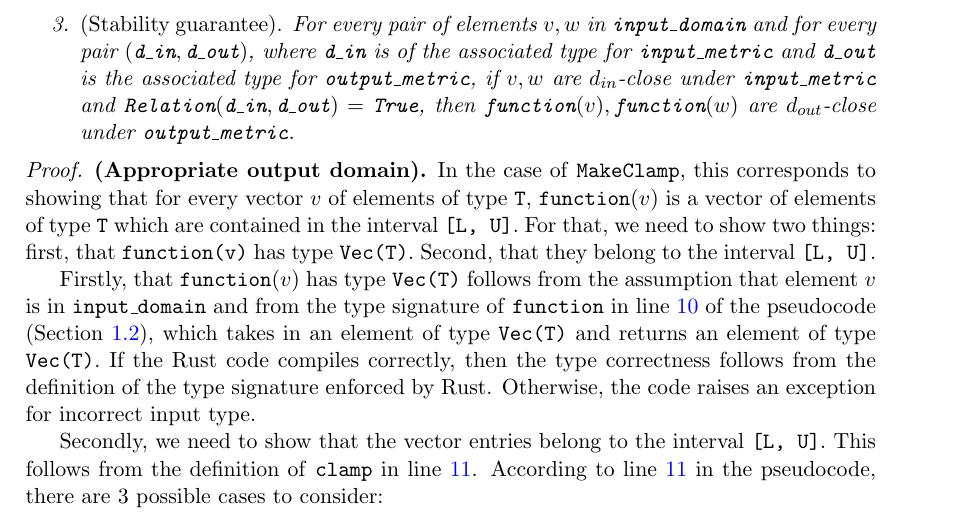
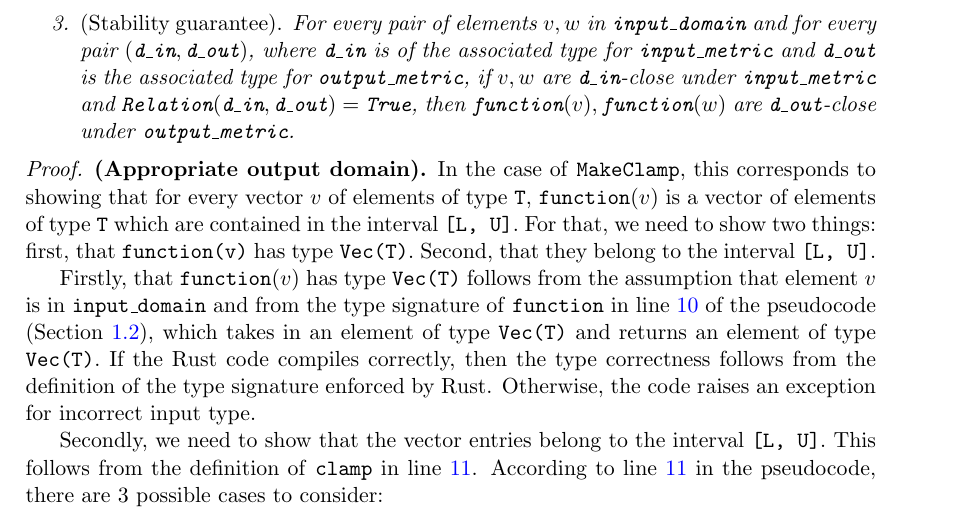
Before and after one commit to opendp/whitepapers, a LaTeX document (clamp/clamp.tex): part of page 3 of 5, cut so that both start at the same text. Compiled offline with pdfLaTeX.

Commit message:
Add files via upload
typos

```diff
--- a/clamp/clamp.tex
+++ b/clamp/clamp.tex
@@ -163,7 +163,7 @@ The necessary definitions for the proof can be found at \href{https://www.overle
 
         \item \textup{(Domain-metric compatibility).} The domain \texttt{input\_domain} matches one of the possible domains listed in the definition of \texttt{input\_metric}, and likewise \texttt{output\_domain} matches one of the possible domains listed in the definition of \texttt{output\_metric}.
 
-        \item \textup{(Stability guarantee).} For every pair of elements $v, w$ in \texttt{input\_domain} and for every pair $(\din, \dout)$, where $\din$ is of the associated type for \texttt{input\_metric} and $\dout$ is the associated type for \texttt{output\_metric}, if $v,w$ are $d_{in}$-close under \texttt{input\_metric} and $\Relation(\din, \dout) = \True$, then $\function(v), \function(w)$ are $d_{out}$-close under \texttt{output\_metric}.
+        \item \textup{(Stability guarantee).} For every pair of elements $v, w$ in \texttt{input\_domain} and for every pair $(\din, \dout)$, where $\din$ is of the associated type for \texttt{input\_metric} and $\dout$ is the associated type for \texttt{output\_metric}, if $v,w$ are $\din$-close under \texttt{input\_metric} and $\Relation(\din, \dout) = \True$, then $\function(v), \function(w)$ are $\dout$-close under \texttt{output\_metric}.
     \end{enumerate}
 \end{theorem}
 
```
Also changed, not shown: clamp/clamp.pdf.
